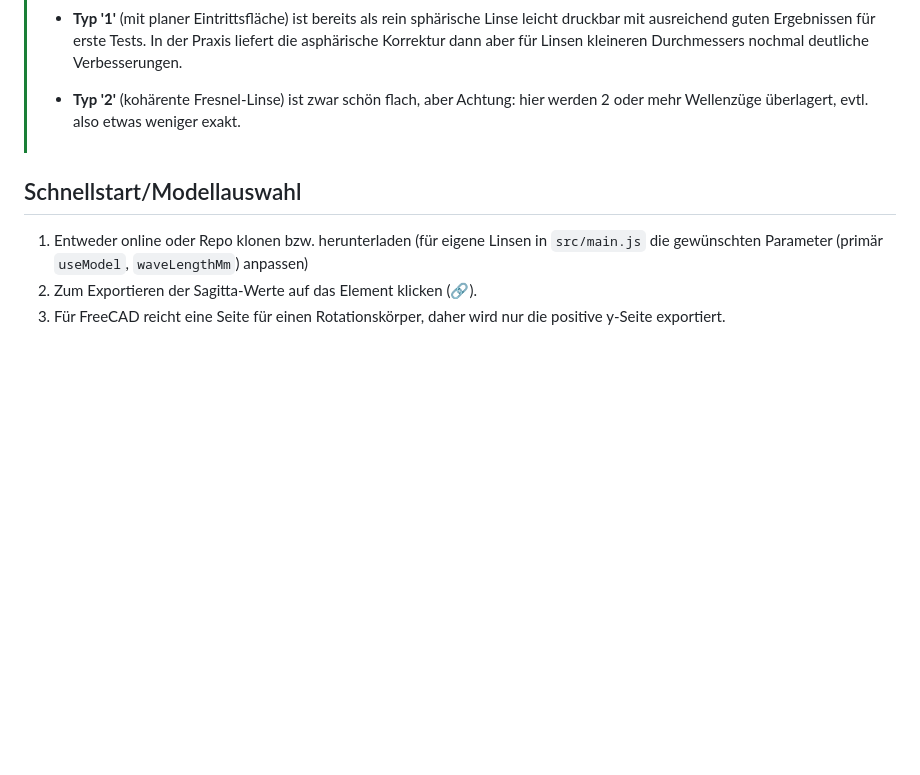
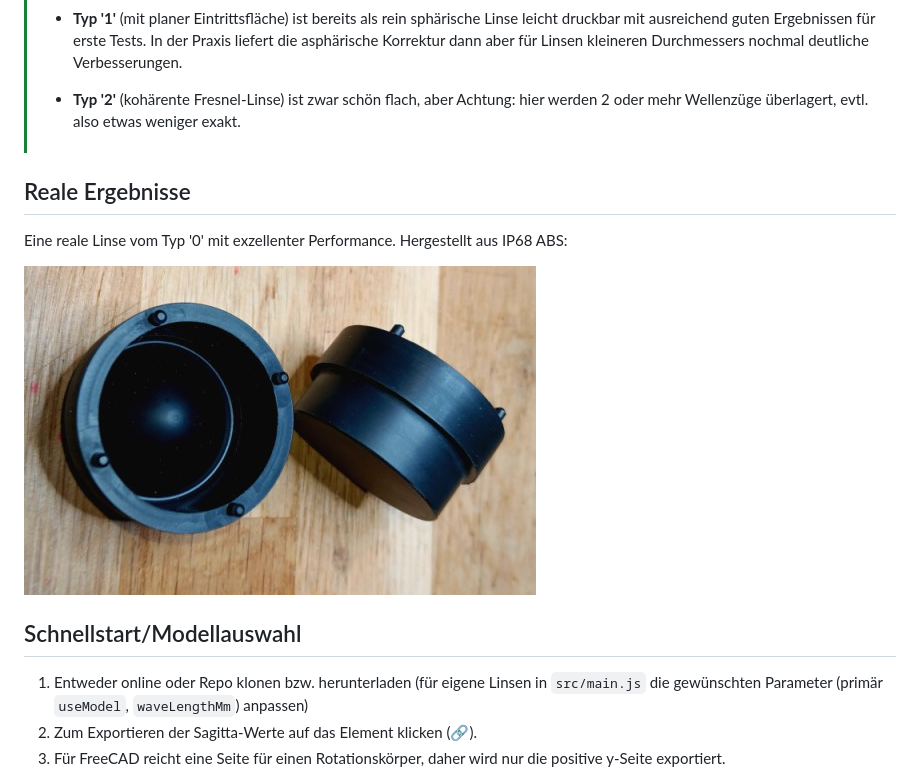
Before and after one commit to joembedded/radaroptics, a Markdown page: README.md, the part around the change. Rendered like a GitHub page; pictures changed too: img/HyperplanarABS_F10.jpg (added); blank space fills up the shorter version.

```diff
--- a/README.md
+++ b/README.md
@@ -57,6 +57,12 @@ Presets für Typen:
 >
 > - **Typ '2'** (kohärente Fresnel-Linse) ist zwar schön flach, aber Achtung: hier werden 2 oder mehr Wellenzüge überlagert, evtl. also etwas weniger exakt.
 
+## Reale Ergebnisse
+Eine reale Linse vom Typ '0' mit exzellenter Performance. Hergestellt aus IP68 ABS:
+
+![Eine reale Linse vom Typ '0'](img/HyperplanarABS_F10.jpg)
+
+
 ## Schnellstart/Modellauswahl
 1. Entweder online oder Repo klonen bzw. herunterladen (für eigene Linsen in `src/main.js` die gewünschten Parameter (primär `useModel`, `waveLengthMm`) anpassen)
 2. Zum Exportieren der Sagitta-Werte auf das Element klicken (🔗).
```
Also changed, not shown: readme_en.md (+6 -0 lines), 3 other files.
